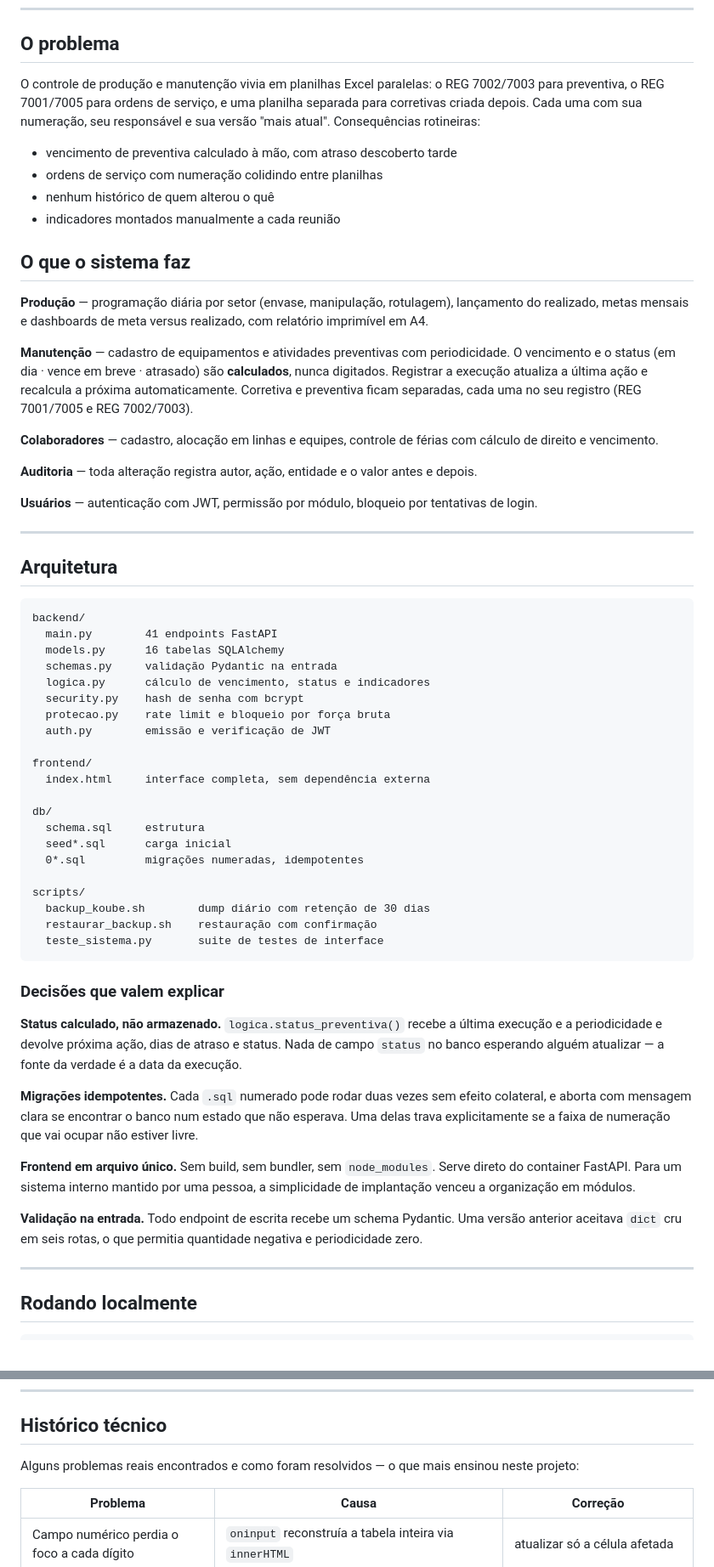
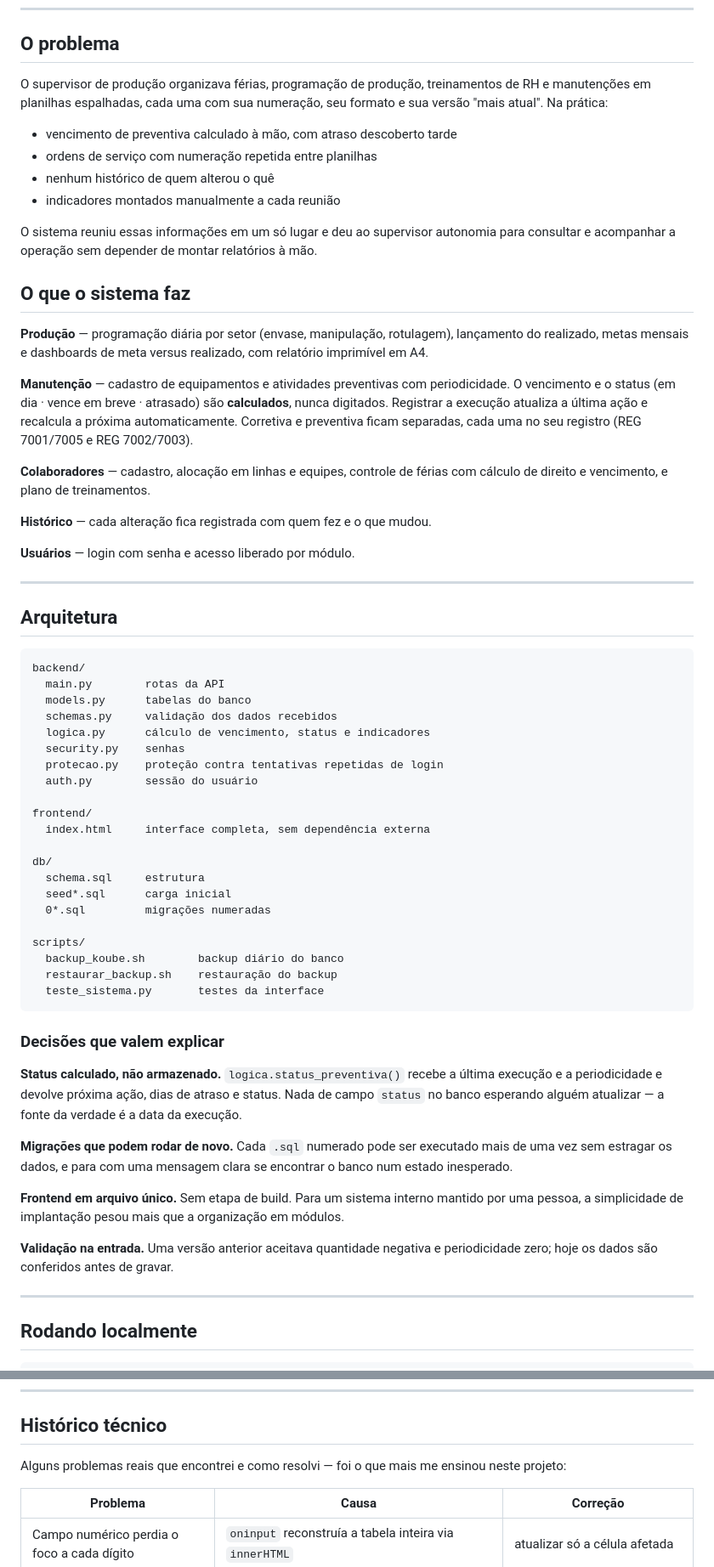
Before and after one commit to NicolasBisc/Sistema-de-Producao-Koube, a Markdown page: README.md, 2 parts joined by grey strips. Shown at 85% size. GitHub-like rendering.

Commit message:
Simplifica o README com foco no problema resolvido
Co-Authored-By: Claude Opus 5.5 <noreply@anthropic.com>

````diff
--- a/README.md
+++ b/README.md
@@ -21,15 +21,18 @@ do Brasil** e em operação interna desde agosto de 2026.
 
 ## O problema
 
-O controle de produção e manutenção vivia em planilhas Excel paralelas: o
-REG 7002/7003 para preventiva, o REG 7001/7005 para ordens de serviço, e uma
-planilha separada para corretivas criada depois. Cada uma com sua numeração,
-seu responsável e sua versão "mais atual". Consequências rotineiras:
+O supervisor de produção organizava férias, programação de produção,
+treinamentos de RH e manutenções em planilhas espalhadas, cada uma com sua
+numeração, seu formato e sua versão "mais atual". Na prática:
 
 - vencimento de preventiva calculado à mão, com atraso descoberto tarde
-- ordens de serviço com numeração colidindo entre planilhas
+- ordens de serviço com numeração repetida entre planilhas
 - nenhum histórico de quem alterou o quê
 - indicadores montados manualmente a cada reunião
+
+O sistema reuniu essas informações em um só lugar e deu ao supervisor
+autonomia para consultar e acompanhar a operação sem depender de montar
+relatórios à mão.
 
 ## O que o sistema faz
 
@@ -44,13 +47,11 @@ ação e recalcula a próxima automaticamente. Corretiva e preventiva ficam
 separadas, cada uma no seu registro (REG 7001/7005 e REG 7002/7003).
 
 **Colaboradores** — cadastro, alocação em linhas e equipes, controle de
-férias com cálculo de direito e vencimento.
+férias com cálculo de direito e vencimento, e plano de treinamentos.
 
-**Auditoria** — toda alteração registra autor, ação, entidade e o valor
-antes e depois.
+**Histórico** — cada alteração fica registrada com quem fez e o que mudou.
 
-**Usuários** — autenticação com JWT, permissão por módulo, bloqueio por
-tentativas de login.
+**Usuários** — login com senha e acesso liberado por módulo.
 
 ---
 
@@ -58,13 +59,13 @@ tentativas de login.
 
 ```
 backend/
-  main.py        41 endpoints FastAPI
-  models.py      16 tabelas SQLAlchemy
-  schemas.py     validação Pydantic na entrada
+  main.py        rotas da API
+  models.py      tabelas do banco
+  schemas.py     validação dos dados recebidos
   logica.py      cálculo de vencimento, status e indicadores
-  security.py    hash de senha com bcrypt
-  protecao.py    rate limit e bloqueio por força bruta
-  auth.py        emissão e verificação de JWT
+  security.py    senhas
+  protecao.py    proteção contra tentativas repetidas de login
+  auth.py        sessão do usuário
 
 frontend/
   index.html     interface completa, sem dependência externa
@@ -72,12 +73,12 @@ frontend/
 db/
   schema.sql     estrutura
   seed*.sql      carga inicial
-  0*.sql         migrações numeradas, idempotentes
+  0*.sql         migrações numeradas
 
 scripts/
-  backup_koube.sh        dump diário com retenção de 30 dias
-  restaurar_backup.sh    restauração com confirmação
-  teste_sistema.py       suite de testes de interface
+  backup_koube.sh        backup diário do banco
+  restaurar_backup.sh    restauração do backup
+  teste_sistema.py       testes da interface
 ```
 
 ### Decisões que valem explicar
@@ -87,18 +88,16 @@ scripts/
 status. Nada de campo `status` no banco esperando alguém atualizar — a fonte
 da verdade é a data da execução.
 
-**Migrações idempotentes.** Cada `.sql` numerado pode rodar duas vezes sem
-efeito colateral, e aborta com mensagem clara se encontrar o banco num
-estado que não esperava. Uma delas trava explicitamente se a faixa de
-numeração que vai ocupar não estiver livre.
+**Migrações que podem rodar de novo.** Cada `.sql` numerado pode ser
+executado mais de uma vez sem estragar os dados, e para com uma mensagem
+clara se encontrar o banco num estado inesperado.
 
-**Frontend em arquivo único.** Sem build, sem bundler, sem `node_modules`.
-Serve direto do container FastAPI. Para um sistema interno mantido por uma
-pessoa, a simplicidade de implantação venceu a organização em módulos.
+**Frontend em arquivo único.** Sem etapa de build. Para um sistema interno
+mantido por uma pessoa, a simplicidade de implantação pesou mais que a
+organização em módulos.
 
-**Validação na entrada.** Todo endpoint de escrita recebe um schema
-Pydantic. Uma versão anterior aceitava `dict` cru em seis rotas, o que
-permitia quantidade negativa e periodicidade zero.
+**Validação na entrada.** Uma versão anterior aceitava quantidade negativa e
+periodicidade zero; hoje os dados são conferidos antes de gravar.
 
 ---
 
@@ -141,7 +140,7 @@ falhando se aparecer qualquer erro de JavaScript.
 
 ## Histórico técnico
 
-Alguns problemas reais encontrados e como foram resolvidos — o que mais
+Alguns problemas reais que encontrei e como resolvi — foi o que mais me
 ensinou neste projeto:
 
 | Problema | Causa | Correção |
````
